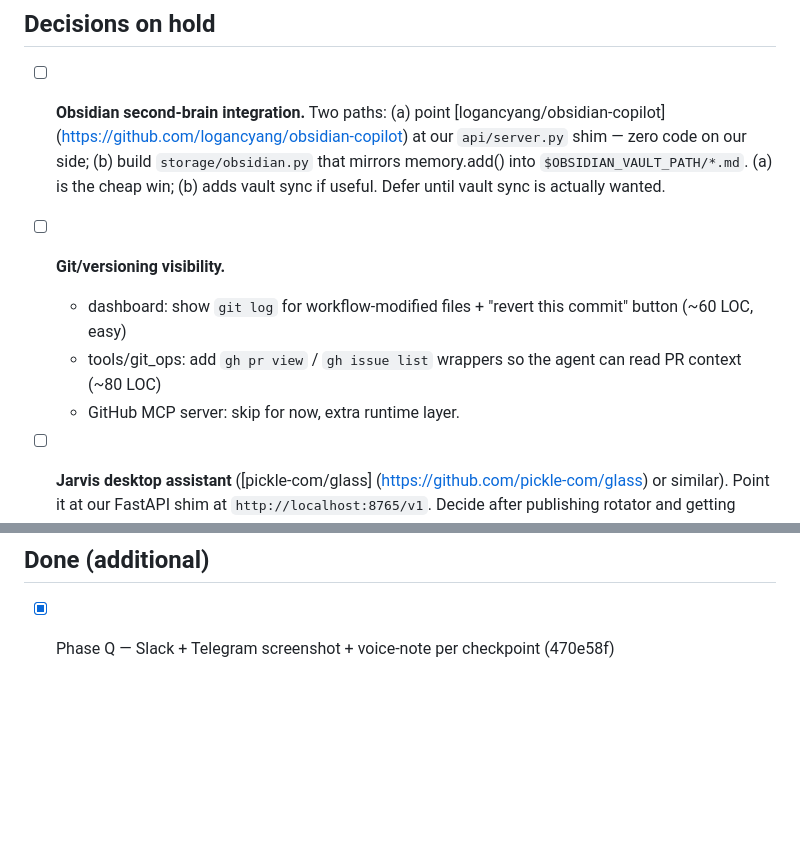
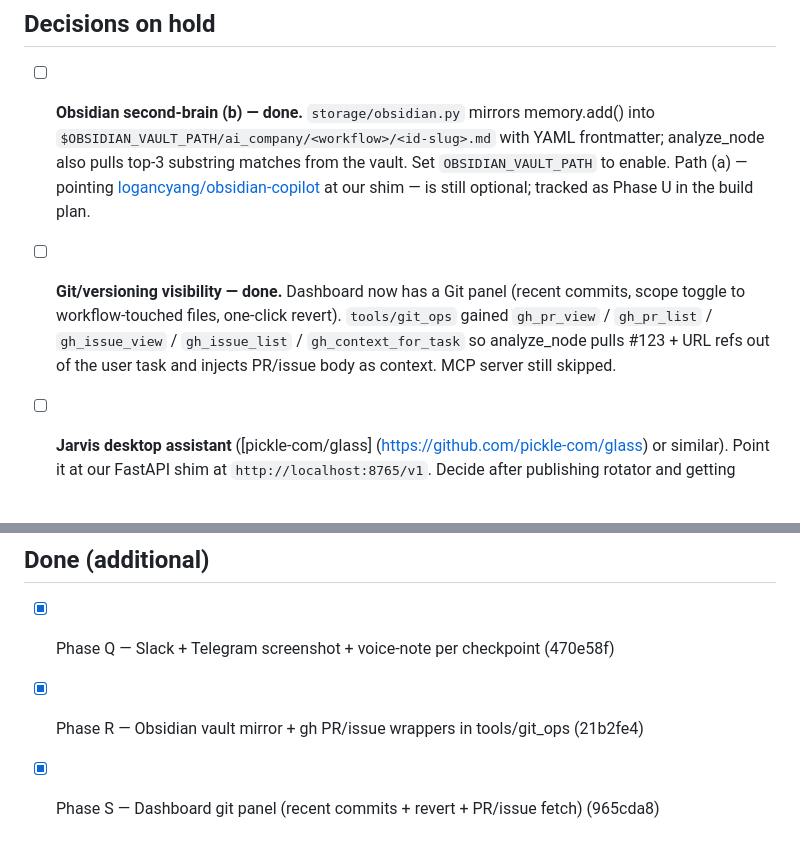
Before and after one commit to philipposk/AI-OS, a Markdown page: TODO.md, 2 parts joined by grey strips. GitHub-like rendering; blank space fills up the shorter version.

Commit message:
Update TODO.md: Phases R+S done

```diff
--- a/TODO.md
+++ b/TODO.md
@@ -25,20 +25,19 @@ out, not deleted, so the history of what was considered stays visible.
 
 ## Decisions on hold
 
-- [ ] **Obsidian second-brain integration.**
-  Two paths: (a) point [logancyang/obsidian-copilot]
-  (https://github.com/logancyang/obsidian-copilot) at our `api/server.py`
-  shim — zero code on our side; (b) build `storage/obsidian.py` that
-  mirrors memory.add() into `$OBSIDIAN_VAULT_PATH/*.md`. (a) is the
-  cheap win; (b) adds vault sync if useful. Defer until vault sync is
-  actually wanted.
+- [ ] **Obsidian second-brain (b) — done.** `storage/obsidian.py` mirrors
+  memory.add() into `$OBSIDIAN_VAULT_PATH/ai_company/<workflow>/<id-slug>.md`
+  with YAML frontmatter; analyze_node also pulls top-3 substring matches
+  from the vault. Set `OBSIDIAN_VAULT_PATH` to enable. Path (a) — pointing
+  [logancyang/obsidian-copilot](https://github.com/logancyang/obsidian-copilot)
+  at our shim — is still optional; tracked as Phase U in the build plan.
 
-- [ ] **Git/versioning visibility.**
-  - dashboard: show `git log` for workflow-modified files + "revert this
-    commit" button (~60 LOC, easy)
-  - tools/git_ops: add `gh pr view` / `gh issue list` wrappers so the
-    agent can read PR context (~80 LOC)
-  - GitHub MCP server: skip for now, extra runtime layer.
+- [ ] **Git/versioning visibility — done.** Dashboard now has a Git panel
+  (recent commits, scope toggle to workflow-touched files, one-click
+  revert). `tools/git_ops` gained `gh_pr_view` / `gh_pr_list` /
+  `gh_issue_view` / `gh_issue_list` / `gh_context_for_task` so
+  analyze_node pulls #123 + URL refs out of the user task and injects
+  PR/issue body as context. MCP server still skipped.
 
 - [ ] **Jarvis desktop assistant** ([pickle-com/glass]
   (https://github.com/pickle-com/glass) or similar). Point it at our
@@ -71,3 +70,5 @@ out, not deleted, so the history of what was considered stays visible.
 ## Done (additional)
 
 - [x] Phase Q — Slack + Telegram screenshot + voice-note per checkpoint (470e58f)
+- [x] Phase R — Obsidian vault mirror + gh PR/issue wrappers in tools/git_ops (21b2fe4)
+- [x] Phase S — Dashboard git panel (recent commits + revert + PR/issue fetch) (965cda8)
```
